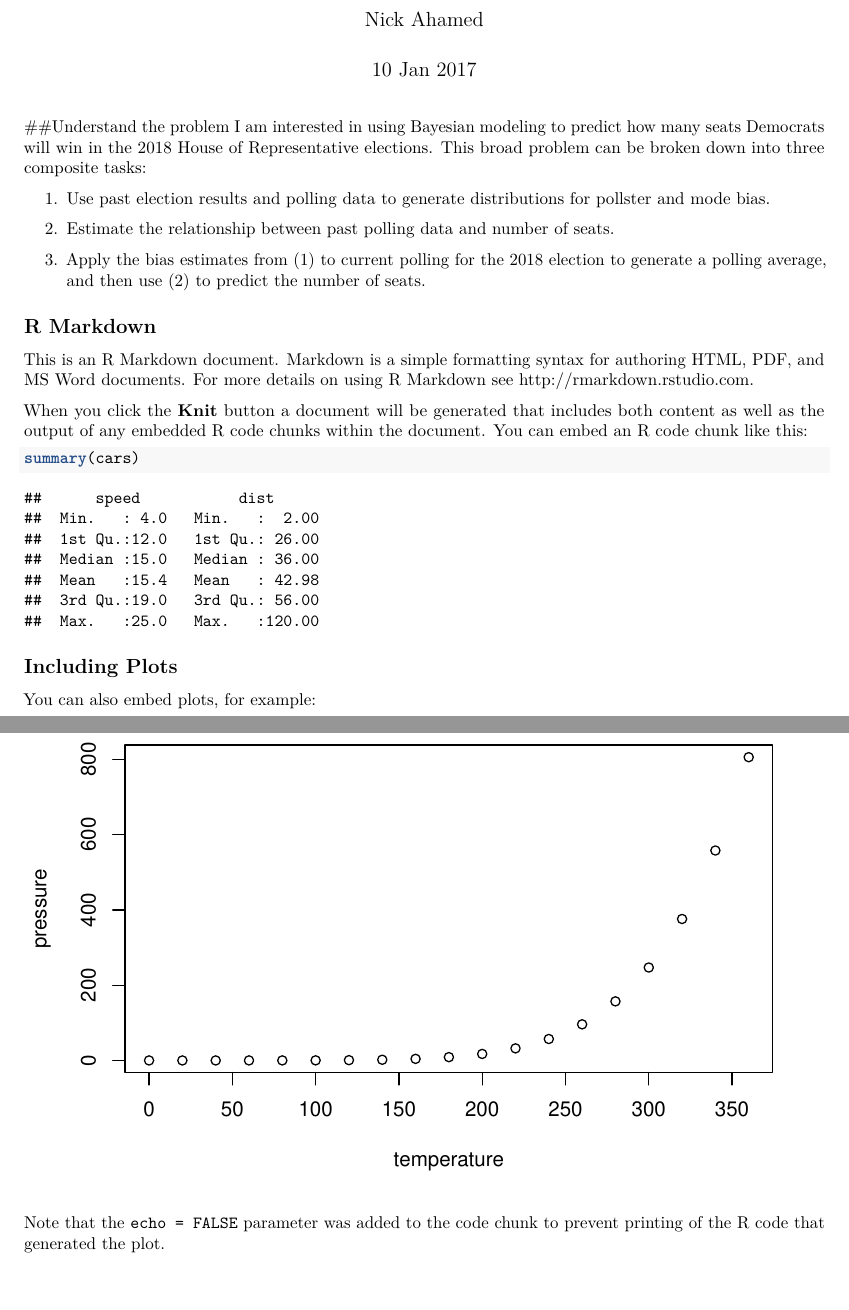
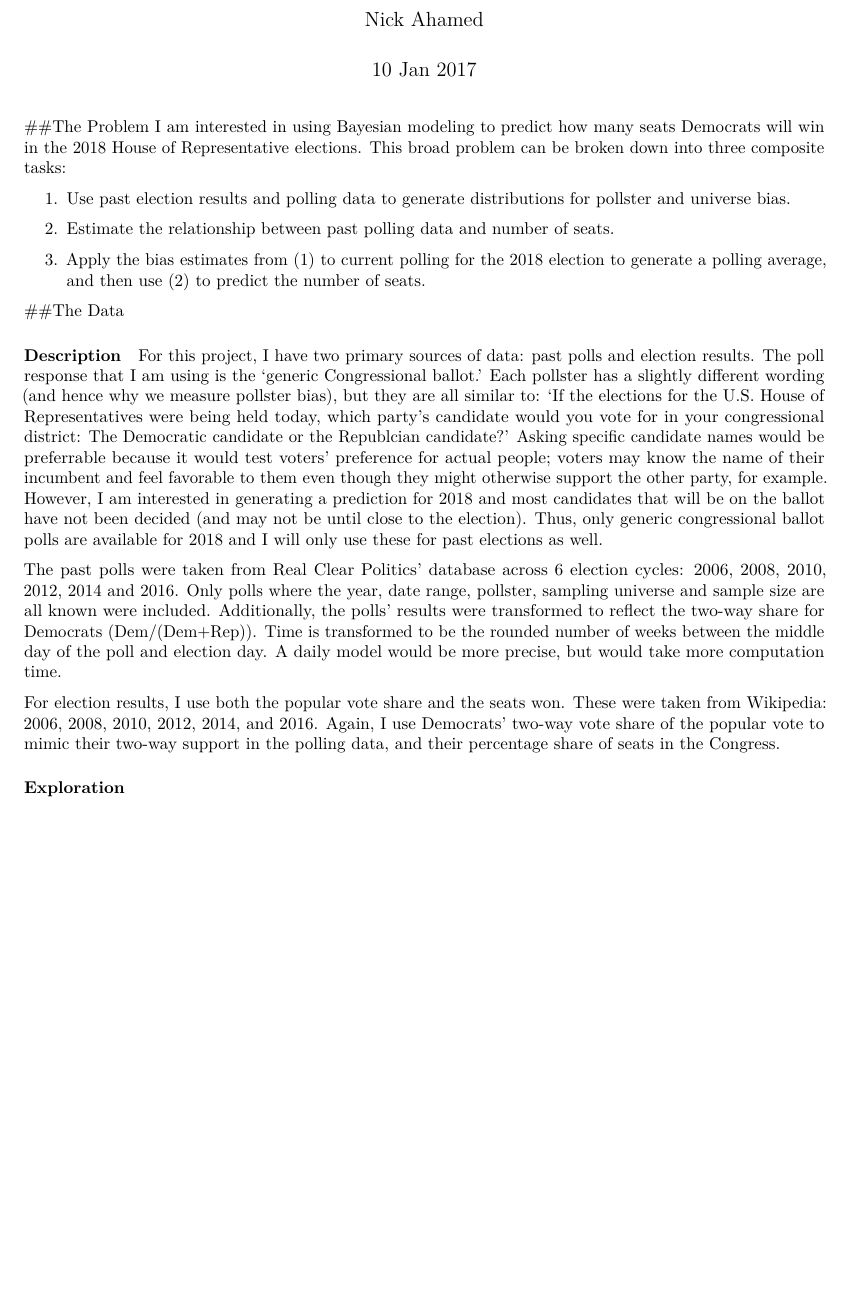
Before and after one commit to nickahamed/BSTM, an R Markdown document (proj/project_memo.Rmd): two parts of pages 1 and 2 of 2 before the commit and part of the page after it, the two joined at a grey line, cut so that both start at the same text, the shorter picture padded with empty space. Rendered offline with R 4.5, knitr and Pandoc, then LaTeX, with nearby package versions.

Commit message:
data description

````diff
--- /dev/null
+++ b/proj/election_results.csv
@@ -0,0 +1,7 @@
+dem_seats,rep_seats,dem_vote,rep_vote,n_size,date,cycle
+194,241,48,49.1,124950369,11/8/16,2016
+188,247,45.5,51.2,75705639,11/4/14,2014
+201,234,48.8,47.6,117873784,11/6/12,2012
+193,242,44.9,51.7,83807633,11/2/10,2010
+257,178,53.2,42.6,117487331,11/4/08,2008
+233,202,52.3,44.3,78196129,11/7/06,2006
--- a/proj/project_memo.Rmd
+++ b/proj/project_memo.Rmd
@@ -4,15 +4,28 @@ output: pdf_document
 author: Nick Ahamed
 date: 10 Jan 2017
 ---
-##Understand the problem
+
+```{r setup, include=FALSE}
+library(ggplot2)
+library(tidyverse)
+```
+
+##The Problem
 I am interested in using Bayesian modeling to predict how many seats Democrats will win in the 2018 House of Representative elections. This broad problem can be broken down into three composite tasks:
 
-1. Use past election results and polling data to generate distributions for pollster and mode bias.
+1. Use past election results and polling data to generate distributions for pollster and universe bias.
 
 2. Estimate the relationship between past polling data and number of seats.
 
 3. Apply the bias estimates from (1) to current polling for the 2018 election to generate a polling average, and then use (2) to predict the number of seats.
 
+##The Data
 
-```{r setup, include=FALSE}
-knitr::opts_chunk$set(echo = TRUE)
+#### Description
+For this project, I have two primary sources of data: past polls and election results. The poll response that I am using is the 'generic Congressional ballot.' Each pollster has a slightly different wording (and hence why we measure pollster bias), but they are all similar to: 'If the elections for the U.S. House of Representatives were being held today, which party’s candidate would you vote for in your congressional district: The Democratic candidate or the Republcian candidate?' Asking specific candidate names would be preferrable because it would test voters' preference for actual people; voters may know the name of their incumbent and feel favorable to them even though they might otherwise support the other party, for example. However, I am interested in generating a prediction for 2018 and most candidates that will be on the ballot have not been decided (and may not be until close to the election). Thus, only generic congressional ballot polls are available for 2018 and I will only use these for past elections as well.
+
+The past polls were taken from Real Clear Politics' database across 6 election cycles: [2006](https://realclearpolitics.com/epolls/other/2006_generic_congressional_vote-2174.html), [2008](https://www.realclearpolitics.com/epolls/other/2008_generic_congressional_vote-2173.html#polls), [2010](https://www.realclearpolitics.com/epolls/other/2010_generic_congressional_vote-2171.html#polls), [2012](https://www.realclearpolitics.com/epolls/other/2012_generic_congressional_vote-3525.html#polls), [2014](https://www.realclearpolitics.com/epolls/other/generic_congressional_vote-2170.html) and [2016](https://www.realclearpolitics.com/epolls/other/2016_generic_congressional_vote-5279.html#polls). Only polls where the year, date range, pollster, sampling universe and sample size are all known were included. Additionally, the polls' results were transformed to reflect the two-way share for Democrats (Dem/(Dem+Rep)). Time is transformed to be the rounded number of weeks between the middle day of the poll and election day. A daily model would be more precise, but would take more computation time.
+
+For election results, I use both the popular vote share and the seats won. These were taken from Wikipedia: [2006](https://en.wikipedia.org/wiki/United_States_House_of_Representatives_elections,_2006), [2008](https://en.wikipedia.org/wiki/United_States_House_of_Representatives_elections,_2008), [2010](https://en.wikipedia.org/wiki/United_States_House_of_Representatives_elections,_2010), [2012](https://en.wikipedia.org/wiki/United_States_House_of_Representatives_elections,_2012), [2014](https://en.wikipedia.org/wiki/United_States_House_of_Representatives_elections,_2014), and [2016](https://en.wikipedia.org/wiki/United_States_House_of_Representatives_elections,_2016). Again, I use Democrats' two-way vote share of the popular vote to mimic their two-way support in the polling data, and their percentage share of seats in the Congress.
+
+```{r, include=FALSE}
@@ -19,21 +40,4 @@ knitr::opts_chunk$set(echo = TRUE)
 ```
 
-## R Markdown
 
-This is an R Markdown document. Markdown is a simple formatting syntax for authoring HTML, PDF, and MS Word documents. For more details on using R Markdown see <http://rmarkdown.rstudio.com>.
-
-When you click the **Knit** button a document will be generated that includes both content as well as the output of any embedded R code chunks within the document. You can embed an R code chunk like this:
-
-```{r cars}
-summary(cars)
-```
-
-## Including Plots
-
-You can also embed plots, for example:
-
-```{r pressure, echo=FALSE}
-plot(pressure)
-```
-
-Note that the `echo = FALSE` parameter was added to the code chunk to prevent printing of the R code that generated the plot.
+#### Exploration
````
Also changed, not shown: proj/project_memo.pdf, proj/project_memo.Rmd (8 more changed lines).
